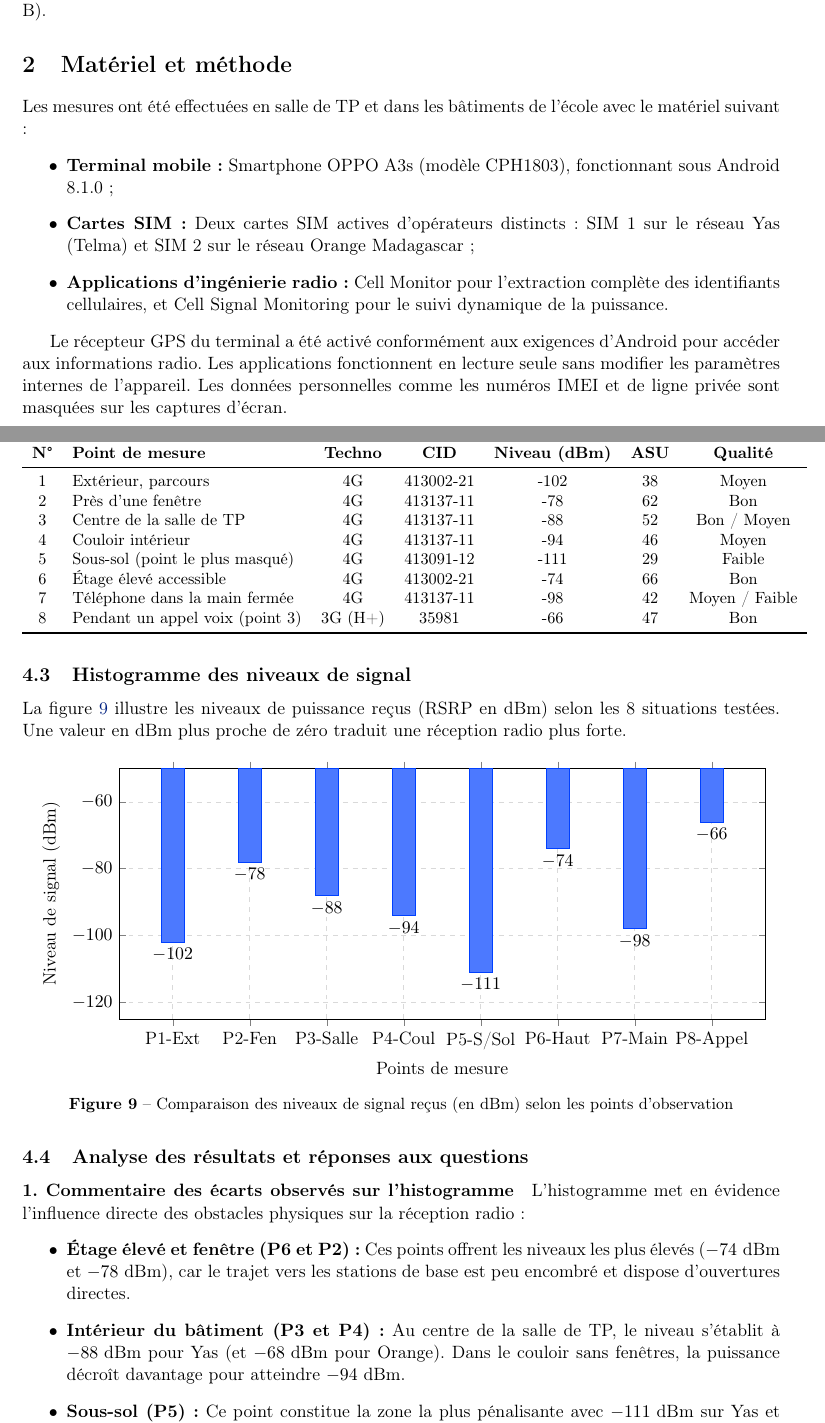
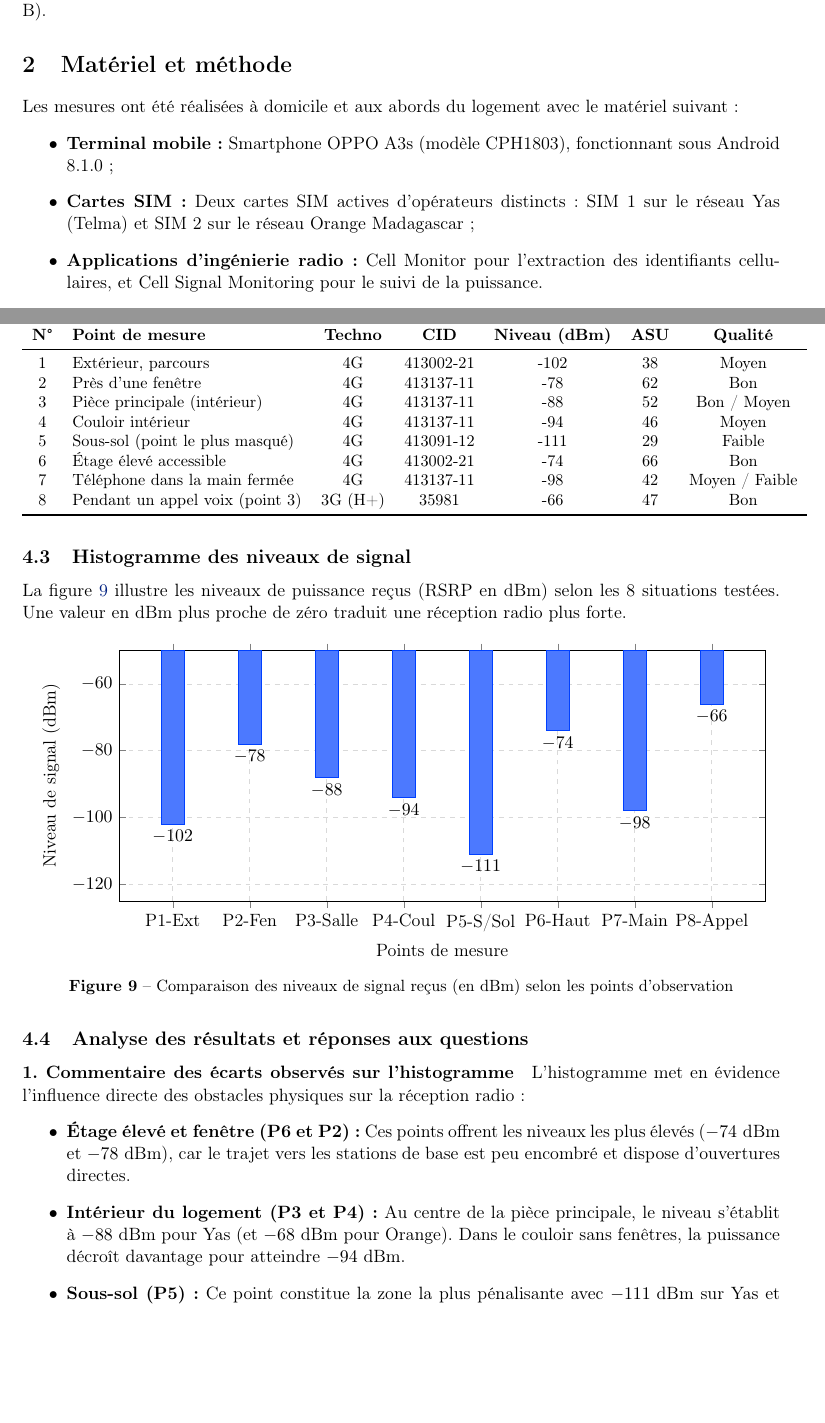
Before and after one commit to YonniVerse/TP_GSM, a LaTeX document (main.tex): two parts of pages 3 and 8 of 13, joined at a grey line, cut so that both start at the same text, the shorter picture padded with empty space. Compiled offline with pdfLaTeX.

Commit message:
Version finale

```diff
--- a/main.tex
+++ b/main.tex
@@ -126,14 +126,12 @@ Ce TP a pour but d'analyser le comportement de cette liaison sur un smartphone c
 % ===================== 2. MATÉRIEL ET MÉTHODE =====================
 \section{Mat\'eriel et m\'ethode}
 
-Les mesures ont \'et\'e effectu\'ees en salle de TP et dans les b\^atiments de l'\'ecole avec le mat\'eriel suivant :
+Les mesures ont \'et\'e r\'ealis\'ees \`a domicile et aux abords du logement avec le mat\'eriel suivant :
 \begin{itemize}
     \item \textbf{Terminal mobile :} Smartphone OPPO A3s (mod\`ele CPH1803), fonctionnant sous Android 8.1.0 ;
     \item \textbf{Cartes SIM :} Deux cartes SIM actives d'op\'erateurs distincts : SIM 1 sur le r\'eseau Yas (Telma) et SIM 2 sur le r\'eseau Orange Madagascar ;
-    \item \textbf{Applications d'ing\'enierie radio :} Cell Monitor pour l'extraction compl\`ete des identifiants cellulaires, et Cell Signal Monitoring pour le suivi dynamique de la puissance.
+    \item \textbf{Applications d'ing\'enierie radio :} Cell Monitor pour l'extraction des identifiants cellulaires, et Cell Signal Monitoring pour le suivi de la puissance.
 \end{itemize}
-
-Le r\'ecepteur GPS du terminal a \'et\'e activ\'e conform\'ement aux exigences d'Android pour acc\'eder aux informations radio. Les applications fonctionnent en lecture seule sans modifier les param\`etres internes de l'appareil. Les donn\'ees personnelles comme les num\'eros IMEI et de ligne priv\'ee sont masqu\'ees sur les captures d'\'ecran.
 
 \newpage
 % ===================== 3. PARTIE A =====================
@@ -335,7 +333,7 @@ Le tableau~\ref{tab:mesures_partie_b} consigne les niveaux de signal mesur\'es e
 \midrule
 1 & Ext\'erieur, parcours & 4G & 413002-21 & -102 & 38 & Moyen \\
 2 & Pr\`es d'une fen\^etre & 4G & 413137-11 & -78 & 62 & Bon \\
-3 & Centre de la salle de TP & 4G & 413137-11 & -88 & 52 & Bon / Moyen \\
+3 & Pi\`ece principale (int\'erieur) & 4G & 413137-11 & -88 & 52 & Bon / Moyen \\
 4 & Couloir int\'erieur & 4G & 413137-11 & -94 & 46 & Moyen \\
 5 & Sous-sol (point le plus masqu\'e) & 4G & 413091-12 & -111 & 29 & Faible \\
 6 & \'Etage \'elev\'e accessible & 4G & 413002-21 & -74 & 66 & Bon \\
@@ -389,7 +387,7 @@ La figure~\ref{fig:histogramme_b} illustre les niveaux de puissance re\c{c}us (R
 L'histogramme met en \'evidence l'influence directe des obstacles physiques sur la r\'eception radio :
 \begin{itemize}
     \item \textbf{\'Etage \'elev\'e et fen\^etre (P6 et P2) :} Ces points offrent les niveaux les plus \'elev\'es ($-74\text{ dBm}$ et $-78\text{ dBm}$), car le trajet vers les stations de base est peu encombr\'e et dispose d'ouvertures directes.
-    \item \textbf{Int\'erieur du b\^atiment (P3 et P4) :} Au centre de la salle de TP, le niveau s'\'etablit \`a $-88\text{ dBm}$ pour Yas (et $-68\text{ dBm}$ pour Orange). Dans le couloir sans fen\^etres, la puissance d\'ecro\^it davantage pour atteindre $-94\text{ dBm}$.
+    \item \textbf{Int\'erieur du logement (P3 et P4) :} Au centre de la pi\`ece principale, le niveau s'\'etablit \`a $-88\text{ dBm}$ pour Yas (et $-68\text{ dBm}$ pour Orange). Dans le couloir sans fen\^etres, la puissance d\'ecro\^it davantage pour atteindre $-94\text{ dBm}$.
     \item \textbf{Sous-sol (P5) :} Ce point constitue la zone la plus p\'enalisante avec $-111\text{ dBm}$ sur Yas et $-110\text{ dBm}$ sur Orange. Les dalles de b\'eton arm\'e absorbent la quasi-totalit\'e du signal.
     \item \textbf{Comportement pendant l'appel (P8) :} Au d\'eclenchement de l'appel voix au point 3, le terminal bascule imm\'ediatement en 3G (H+) \`a $-66\text{ dBm}$.
 \end{itemize}
```
Also changed, not shown: images/TP1-GSM_B3_Parcours.jpeg, images/exterieur-4G.jpeg, main.pdf, main.tex (12 more changed lines), 4 other files.
